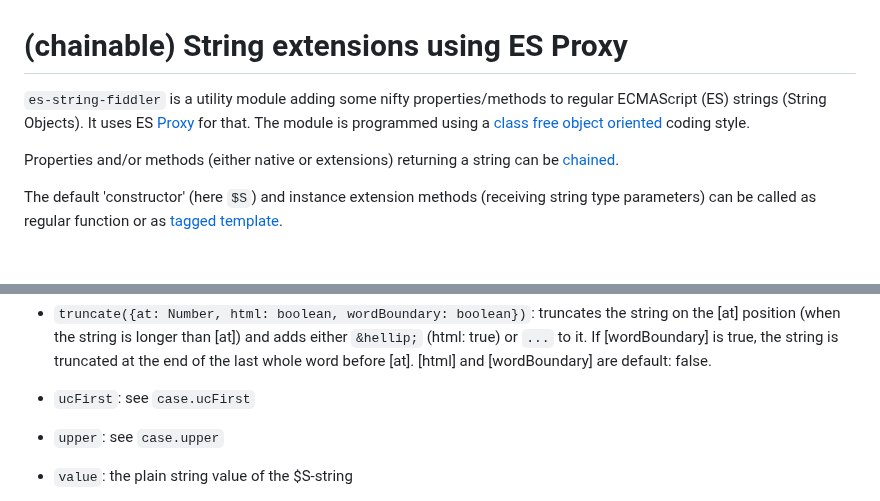
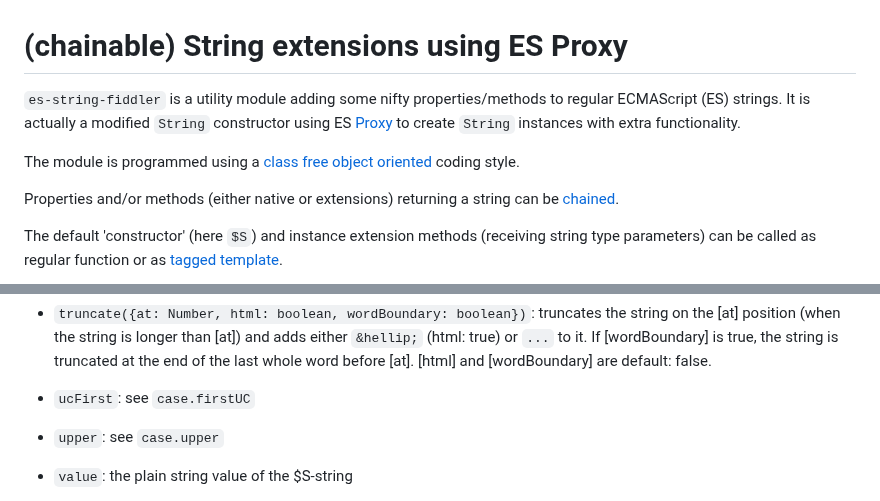
Before and after one commit to KooiInc/es-string-fiddler, a Markdown page: README.md, 2 parts joined by grey strips. GitHub-like rendering; blank space fills up the shorter version.

```diff
--- a/README.md
+++ b/README.md
@@ -1,6 +1,8 @@
 # (chainable) String extensions using ES Proxy
 
-`es-string-fiddler` is a utility module adding some nifty properties/methods to regular ECMAScript (ES) strings (String Objects). It uses ES [Proxy](https://developer.mozilla.org/en-US/docs/Web/JavaScript/Reference/Global_Objects/Proxy) for that.
+`es-string-fiddler` is a utility module adding some nifty properties/methods to regular ECMAScript (ES) strings.
+  It is actually a modified `String` constructor using ES [Proxy](https://developer.mozilla.org/en-US/docs/Web/JavaScript/Reference/Global_Objects/Proxy) to create `String` instances with extra functionality.
+
 The module is programmed using a [class free object oriented](https://depth-first.com/articles/2019/03/04/class-free-object-oriented-programming) coding style.
 
 Properties and/or methods (either native or extensions) returning a string can be [chained](https://www.geeksforgeeks.org/method-chaining-in-javascript/).
@@ -138,7 +140,7 @@ The extension methods are (**Note**: '*string*' in this list mostly signifies a
    The [demo](https://kooiinc.github.io/es-string-fiddler/Demo) contains examples of HTML-sanitation.
 - `trimAll(keepLines: boolean)`: trim all whitespace outside (remove) and within (multiple to one space) the string. Will not remove the line breaks (`\n`) when `keepLines` is true.
 - `truncate({at: Number, html: boolean, wordBoundary: boolean})`: truncates the string on the [at] position (when the string is longer than [at]) and adds either `&hellip;` (html: true) or `...` to it. If [wordBoundary] is true, the string is truncated at the end of the last whole word before [at]. [html] and [wordBoundary] are default: false.
-- `ucFirst`: see `case.ucFirst`
+- `ucFirst`: see `case.firstUC`
 - `upper`: see `case.upper`
 - `value`: the plain string value of the $S-string
 - `wordsFirstUC`: see `case.wordFirstUC`
```
